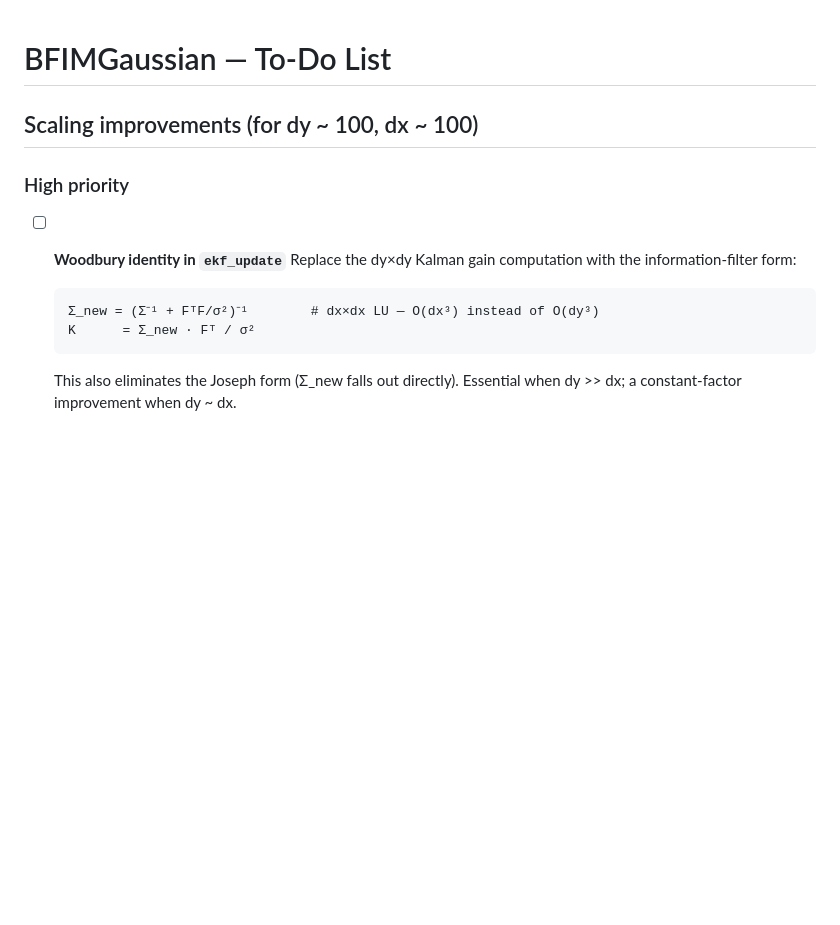
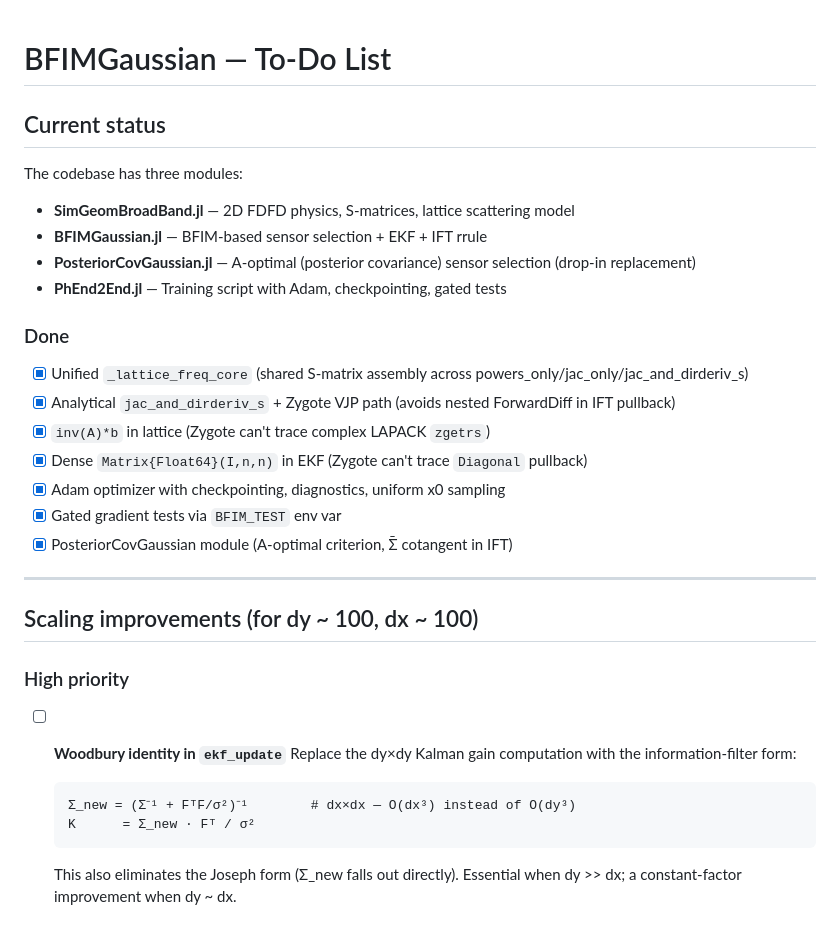
Before and after one commit to inversedesignai/BFIMGaussian, a Markdown page: TODO.md, the part around one of its changes. Drawn GitHub-style; blank space fills up the shorter version.

````diff
--- a/TODO.md
+++ b/TODO.md
@@ -1,4 +1,23 @@
 # BFIMGaussian — To-Do List
+
+## Current status
+
+The codebase has three modules:
+- **SimGeomBroadBand.jl** — 2D FDFD physics, S-matrices, lattice scattering model
+- **BFIMGaussian.jl** — BFIM-based sensor selection + EKF + IFT rrule
+- **PosteriorCovGaussian.jl** — A-optimal (posterior covariance) sensor selection (drop-in replacement)
+- **PhEnd2End.jl** — Training script with Adam, checkpointing, gated tests
+
+### Done
+- [x] Unified `_lattice_freq_core` (shared S-matrix assembly across powers_only/jac_only/jac_and_dirderiv_s)
+- [x] Analytical `jac_and_dirderiv_s` + Zygote VJP path (avoids nested ForwardDiff in IFT pullback)
+- [x] `inv(A)*b` in lattice (Zygote can't trace complex LAPACK `zgetrs`)
+- [x] Dense `Matrix{Float64}(I,n,n)` in EKF (Zygote can't trace `Diagonal` pullback)
+- [x] Adam optimizer with checkpointing, diagnostics, uniform x0 sampling
+- [x] Gated gradient tests via `BFIM_TEST` env var
+- [x] PosteriorCovGaussian module (A-optimal criterion, Σ̄ cotangent in IFT)
+
+---
 
 ## Scaling improvements (for dy ~ 100, dx ~ 100)
 
@@ -7,7 +26,7 @@
 - [ ] **Woodbury identity in `ekf_update`**
   Replace the dy×dy Kalman gain computation with the information-filter form:
   ```
-  Σ_new = (Σ⁻¹ + FᵀF/σ²)⁻¹        # dx×dx LU — O(dx³) instead of O(dy³)
+  Σ_new = (Σ⁻¹ + FᵀF/σ²)⁻¹        # dx×dx — O(dx³) instead of O(dy³)
   K      = Σ_new · Fᵀ / σ²
   ```
   This also eliminates the Joseph form (Σ_new falls out directly).
````
Also changed, not shown: other parts of TODO.md (+16 -13 lines).
